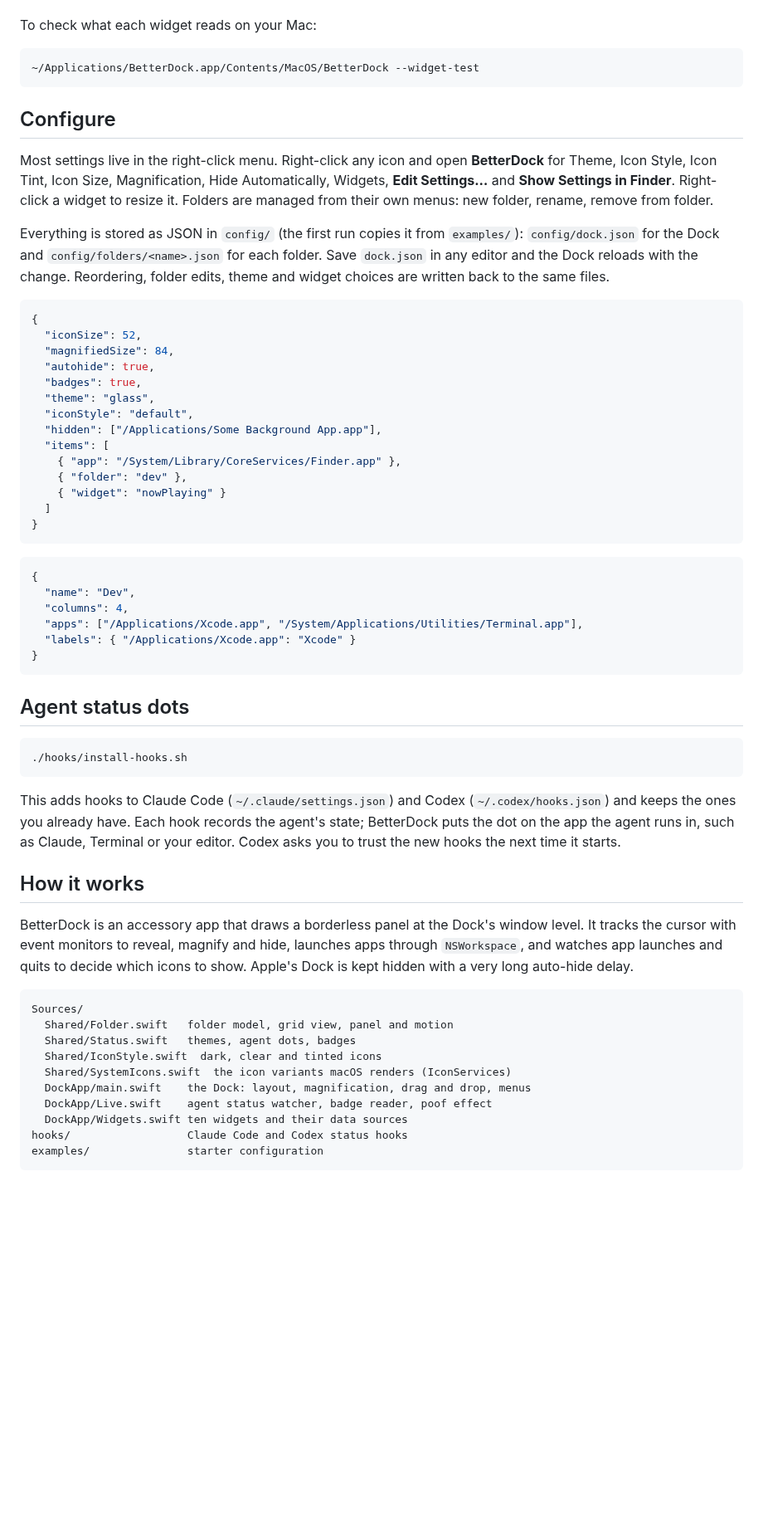
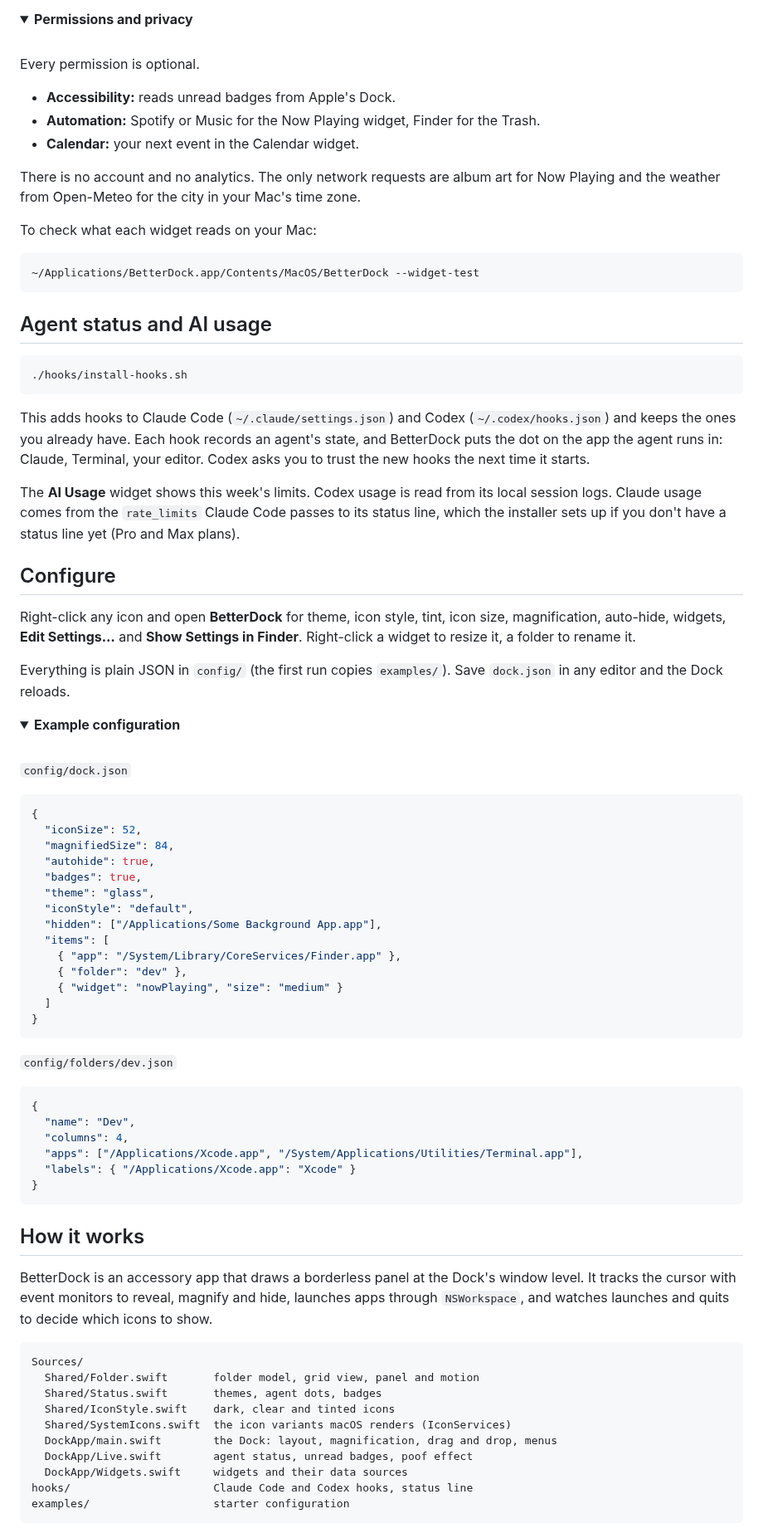
Before and after one commit to Bilal-Bjo/betterdock, a Markdown page: README.md, the part around one of its changes. Shown at 83% size. Drawn GitHub-style; folded sections open; blank space fills up the shorter version.

````diff
--- a/README.md
+++ b/README.md
@@ -57,3 +127,17 @@ Unread badges are read from Apple's Dock, so BetterDock asks for Accessibility a
+</details>
+
+<details>
+<summary><b>Permissions and privacy</b></summary>
+
+<br>
+
+Every permission is optional.
+
+- **Accessibility:** reads unread badges from Apple's Dock.
+- **Automation:** Spotify or Music for the Now Playing widget, Finder for the Trash.
+- **Calendar:** your next event in the Calendar widget.
+
+There is no account and no analytics. The only network requests are album art for Now Playing and the weather from Open-Meteo for the city in your Mac's time zone.
 
 To check what each widget reads on your Mac:
 
@@ -61,11 +145,30 @@ To check what each widget reads on your Mac:
 ~/Applications/BetterDock.app/Contents/MacOS/BetterDock --widget-test
 ```
 
+</details>
+
+## Agent status and AI usage
+
+```bash
+./hooks/install-hooks.sh
+```
+
+This adds hooks to Claude Code (`~/.claude/settings.json`) and Codex (`~/.codex/hooks.json`) and keeps the ones you already have. Each hook records an agent's state, and BetterDock puts the dot on the app the agent runs in: Claude, Terminal, your editor. Codex asks you to trust the new hooks the next time it starts.
+
+The **AI Usage** widget shows this week's limits. Codex usage is read from its local session logs. Claude usage comes from the `rate_limits` Claude Code passes to its status line, which the installer sets up if you don't have a status line yet (Pro and Max plans).
+
 ## Configure
 
-Most settings live in the right-click menu. Right-click any icon and open **BetterDock** for Theme, Icon Style, Icon Tint, Icon Size, Magnification, Hide Automatically, Widgets, **Edit Settings…** and **Show Settings in Finder**. Right-click a widget to resize it. Folders are managed from their own menus: new folder, rename, remove from folder.
+Right-click any icon and open **BetterDock** for theme, icon style, tint, icon size, magnification, auto-hide, widgets, **Edit Settings…** and **Show Settings in Finder**. Right-click a widget to resize it, a folder to rename it.
 
-Everything is stored as JSON in `config/` (the first run copies it from `examples/`): `config/dock.json` for the Dock and `config/folders/<name>.json` for each folder. Save `dock.json` in any editor and the Dock reloads with the change. Reordering, folder edits, theme and widget choices are written back to the same files.
+Everything is plain JSON in `config/` (the first run copies `examples/`). Save `dock.json` in any editor and the Dock reloads.
+
+<details>
+<summary><b>Example configuration</b></summary>
+
+<br>
+
+`config/dock.json`
 
 ```json
 {
@@ -79,10 +182,12 @@ Everything is stored as JSON in `config/` (the first run copies it from `example
   "items": [
     { "app": "/System/Library/CoreServices/Finder.app" },
     { "folder": "dev" },
-    { "widget": "nowPlaying" }
+    { "widget": "nowPlaying", "size": "medium" }
   ]
 }
 ```
+
+`config/folders/dev.json`
 
 ```json
 {
@@ -93,27 +198,21 @@ Everything is stored as JSON in `config/` (the first run copies it from `example
 }
 ```
 
-## Agent status dots
-
-```bash
-./hooks/install-hooks.sh
-```
-
-This adds hooks to Claude Code (`~/.claude/settings.json`) and Codex (`~/.codex/hooks.json`) and keeps the ones you already have. Each hook records the agent's state; BetterDock puts the dot on the app the agent runs in, such as Claude, Terminal or your editor. Codex asks you to trust the new hooks the next time it starts.
+</details>
 
 ## How it works
 
-BetterDock is an accessory app that draws a borderless panel at the Dock's window level. It tracks the cursor with event monitors to reveal, magnify and hide, launches apps through `NSWorkspace`, and watches app launches and quits to decide which icons to show. Apple's Dock is kept hidden with a very long auto-hide delay.
+BetterDock is an accessory app that draws a borderless panel at the Dock's window level. It tracks the cursor with event monitors to reveal, magnify and hide, launches apps through `NSWorkspace`, and watches launches and quits to decide which icons to show.
 
 ```
 Sources/
-  Shared/Folder.swift   folder model, grid view, panel and motion
-  Shared/Status.swift   themes, agent dots, badges
-  Shared/IconStyle.swift  dark, clear and tinted icons
+  Shared/Folder.swift       folder model, grid view, panel and motion
+  Shared/Status.swift       themes, agent dots, badges
+  Shared/IconStyle.swift    dark, clear and tinted icons
   Shared/SystemIcons.swift  the icon variants macOS renders (IconServices)
-  DockApp/main.swift    the Dock: layout, magnification, drag and drop, menus
-  DockApp/Live.swift    agent status watcher, badge reader, poof effect
-  DockApp/Widgets.swift ten widgets and their data sources
-hooks/                  Claude Code and Codex status hooks
-examples/               starter configuration
+  DockApp/main.swift        the Dock: layout, magnification, drag and drop, menus
+  DockApp/Live.swift        agent status, unread badges, poof effect
+  DockApp/Widgets.swift     widgets and their data sources
+hooks/                      Claude Code and Codex hooks, status line
+examples/                   starter configuration
 ```
````
Also changed, not shown: other parts of README.md (+103 -31 lines), docs/agents.jpg (added), docs/hero.jpg (added), 1 other file.
